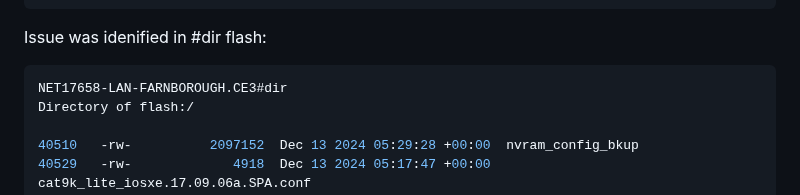
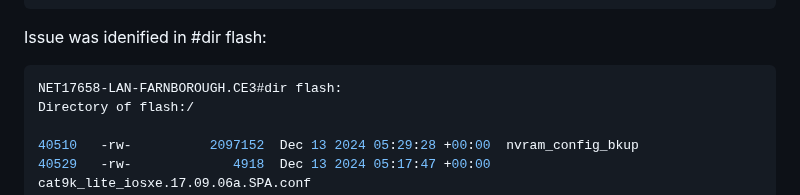
Before and after one commit to Networkengineer1993/Ansible, a Markdown page: Network SOP/Install mode upgrade issue.md, the part around one of its changes. Drawn GitHub-style.

````diff
--- a/Network SOP/Install mode upgrade issue.md
+++ b/Network SOP/Install mode upgrade issue.md
@@ -13,7 +13,7 @@ NET17658-LAN-FARNBOROUGH.CE3#
 Issue was idenified in #dir flash:
 
 ```bash
-NET17658-LAN-FARNBOROUGH.CE3#dir
+NET17658-LAN-FARNBOROUGH.CE3#dir flash:
 Directory of flash:/
 
 40510   -rw-          2097152  Dec 13 2024 05:29:28 +00:00  nvram_config_bkup
````
Also changed, not shown: other parts of Network SOP/Install mode upgrade issue.md (+122 -0 lines).
